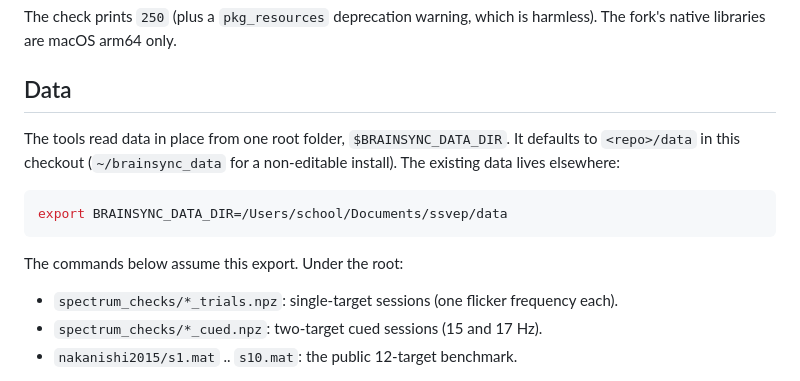
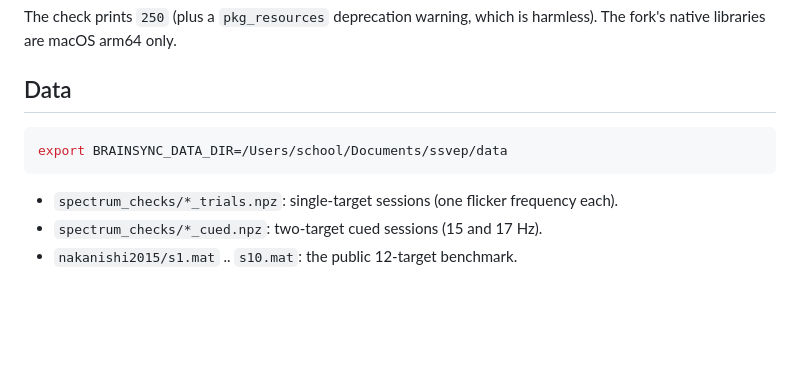
Before and after one commit to 1thing2say/BrainSync, a Markdown page: README.md, the part around the change. Rendered like a GitHub page; blank space fills up the shorter version.

````diff
--- a/README.md
+++ b/README.md
@@ -43,16 +43,9 @@ The check prints `250` (plus a `pkg_resources` deprecation warning, which is har
 The fork's native libraries are macOS arm64 only.
 
 ## Data
-
-The tools read data in place from one root folder, `$BRAINSYNC_DATA_DIR`. It defaults
-to `<repo>/data` in this checkout (`~/brainsync_data` for a non-editable install). The
-existing data lives elsewhere:
-
 ```bash
 export BRAINSYNC_DATA_DIR=/Users/school/Documents/ssvep/data
 ```
-
-The commands below assume this export. Under the root:
 
 - `spectrum_checks/*_trials.npz`: single-target sessions (one flicker frequency each).
 - `spectrum_checks/*_cued.npz`: two-target cued sessions (15 and 17 Hz).
````
